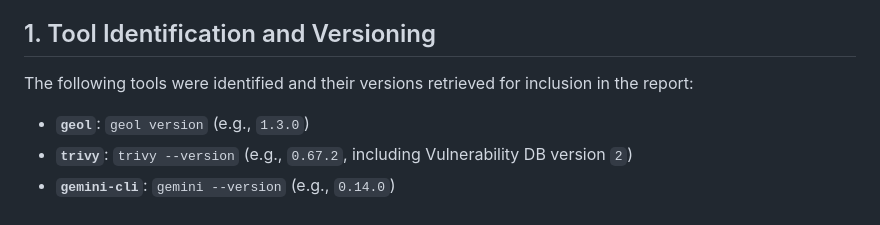
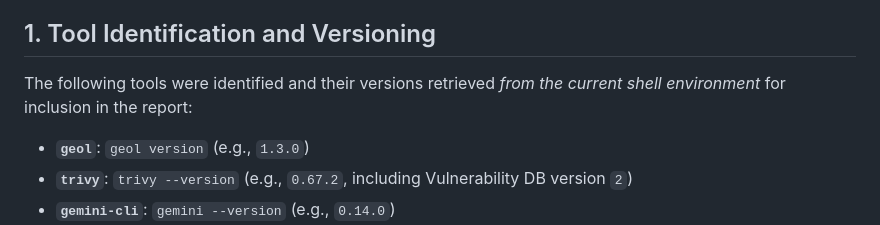
Before and after one commit to adriens/geol-showcase, a Markdown page: reports/postgresql/GEMINI.md, the part around the change. GitHub-like rendering.

```diff
--- a/reports/postgresql/GEMINI.md
+++ b/reports/postgresql/GEMINI.md
@@ -4,7 +4,7 @@ This document outlines the steps taken by the Gemini CLI agent to update the Pos
 
 ## 1. Tool Identification and Versioning
 
-The following tools were identified and their versions retrieved for inclusion in the report:
+The following tools were identified and their versions retrieved *from the current shell environment* for inclusion in the report:
 
 *   **`geol`**: `geol version` (e.g., `1.3.0`)
 *   **`trivy`**: `trivy --version` (e.g., `0.67.2`, including Vulnerability DB version `2`)
```
